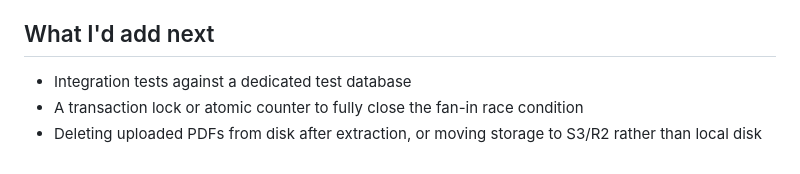
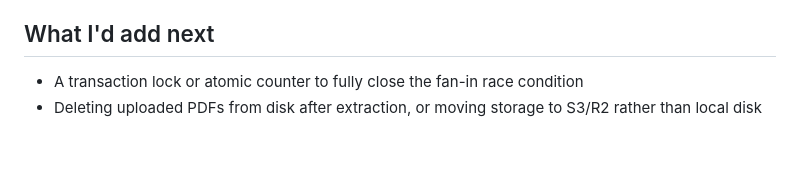
Before and after one commit to Amon-10/doc-pipeline, a Markdown page: README.md, the part around the change. GitHub-like rendering.

```diff
--- a/README.md
+++ b/README.md
@@ -148,6 +148,5 @@ Deployed on Railway: app service + managed Postgres + managed Redis. A few thing
 
 ## What I'd add next
 
-- Integration tests against a dedicated test database
 - A transaction lock or atomic counter to fully close the fan-in race condition
 - Deleting uploaded PDFs from disk after extraction, or moving storage to S3/R2 rather than local disk
```
